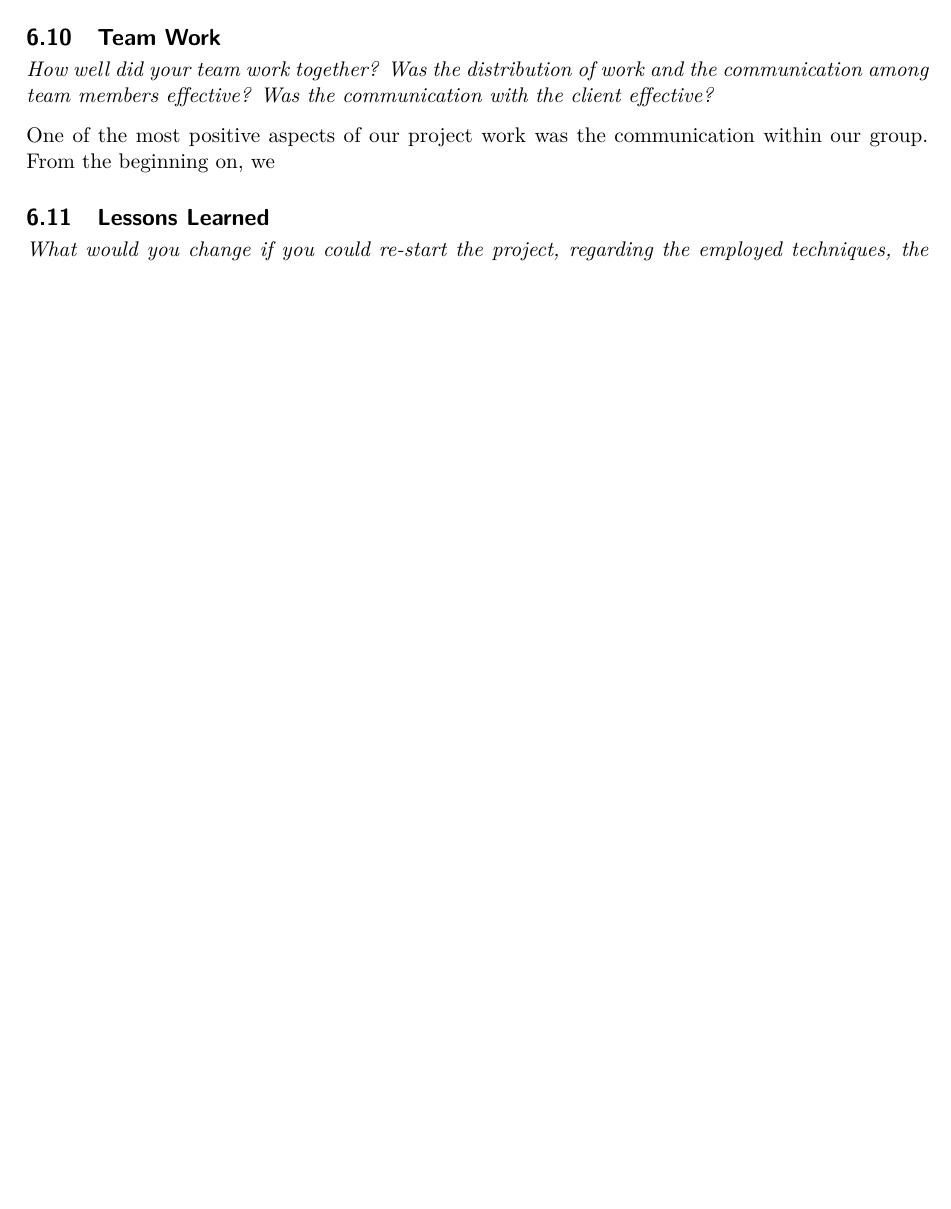
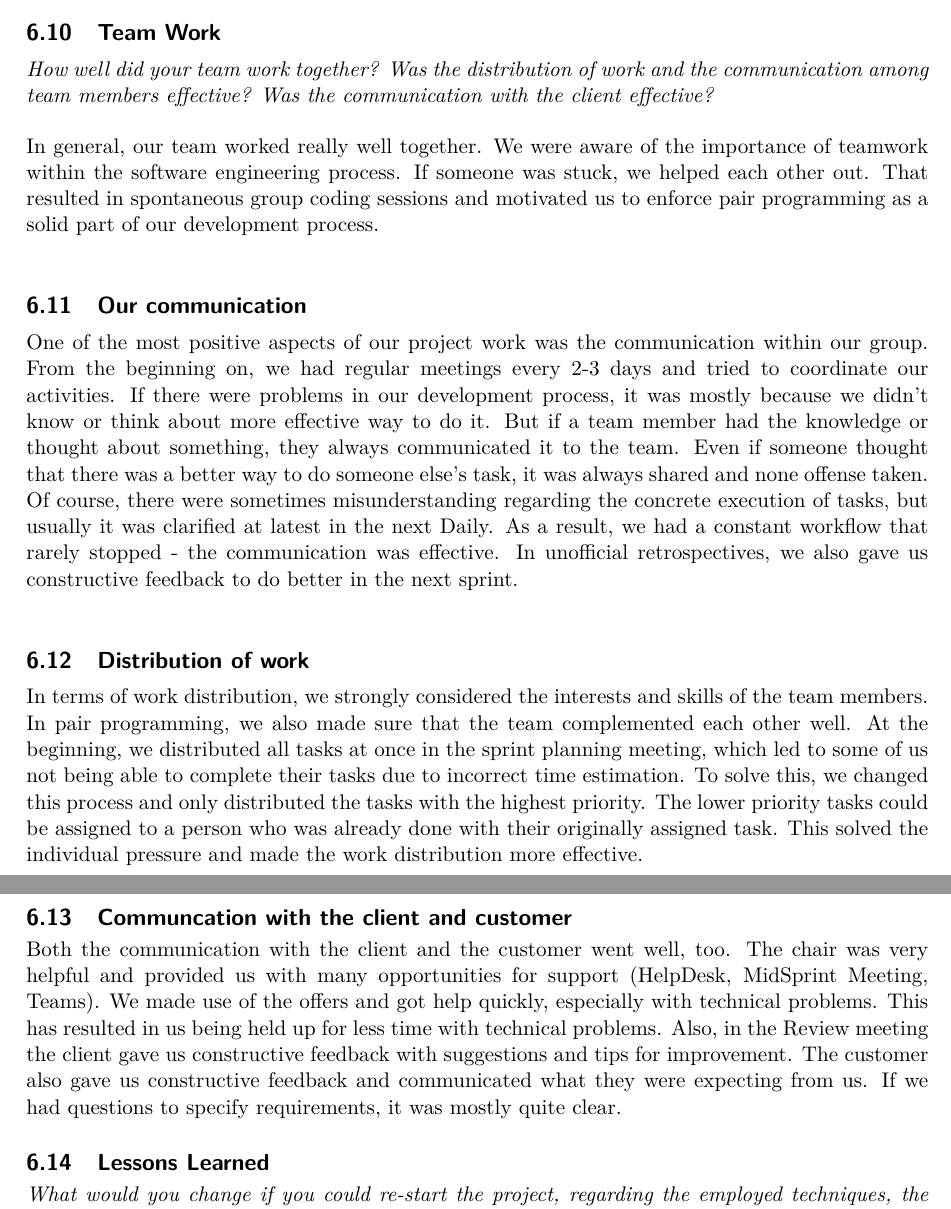
Before and after one commit to alex-huba/swtCamper, a LaTeX document (SWL-2021-Report-SWTCamper.tex, which reads sections/6-project-review/6.2-team-work.tex): part of page 43 of 53 before the commit and two parts of pages 43 and 44 of 54 after it, the two joined at a grey line, cut so that both start at the same text, the shorter picture padded with empty space. Compiled offline with pdfLaTeX.

Commit message:
Write team work in project review

```diff
--- a/sections/6-project-review/6.2-team-work.tex
+++ b/sections/6-project-review/6.2-team-work.tex
@@ -2,5 +2,34 @@
 Was the distribution of work and the communication among team members effective?
 Was the communication with the client effective?}
 
+In general, our team worked really well together.
+We were aware of the importance of teamwork within the software engineering process.
+If someone was stuck, we helped each other out.
+That resulted in spontaneous group coding sessions and motivated us to enforce pair programming as a solid part of our development process.
+
+\subsection{Our communication}
 One of the most positive aspects of our project work was the communication within our group.
-From the beginning on, we
+From the beginning on, we had regular meetings every 2-3 days and tried to coordinate our activities.
+If there were problems in our development process, it was mostly because we didn't know or think about more effective way to do it.
+But if a team member had the knowledge or thought about something, they always communicated it to the team.
+Even if someone thought that there was a better way to do someone else's task, it was always shared and none offense taken.
+Of course, there were sometimes misunderstanding regarding the concrete execution of tasks, but usually it was clarified at latest in the next Daily.
+As a result, we had a constant workflow that rarely stopped - the communication was effective.
+In unofficial retrospectives, we also gave us constructive feedback to do better in the next sprint.
+
+\subsection{Distribution of work}
+In terms of work distribution, we strongly considered the interests and skills of the team members.
+In pair programming, we also made sure that the team complemented each other well.
+At the beginning, we distributed all tasks at once in the sprint planning meeting, which led to some of us not being able to complete their tasks due to incorrect time estimation.
+To solve this, we changed this process and only distributed the tasks with the highest priority.
+The lower priority tasks could be assigned to a person who was already done with their originally assigned task.
+This solved the individual pressure  and made the work distribution more effective.
+
+\subsection{Communcation with the client and customer}
+Both the communication with the client and the customer went well, too.
+The chair was very helpful and provided us with many opportunities for support (HelpDesk, MidSprint Meeting, Teams).
+We made use of the offers and got help quickly, especially with technical problems.
+This has resulted in us being held up for less time with technical problems.
+Also, in the Review meeting the client gave us constructive feedback with suggestions and tips for improvement.
+The customer also gave us constructive feedback and communicated what they were expecting from us.
+If we had questions to specify requirements, it was mostly quite clear.
```
